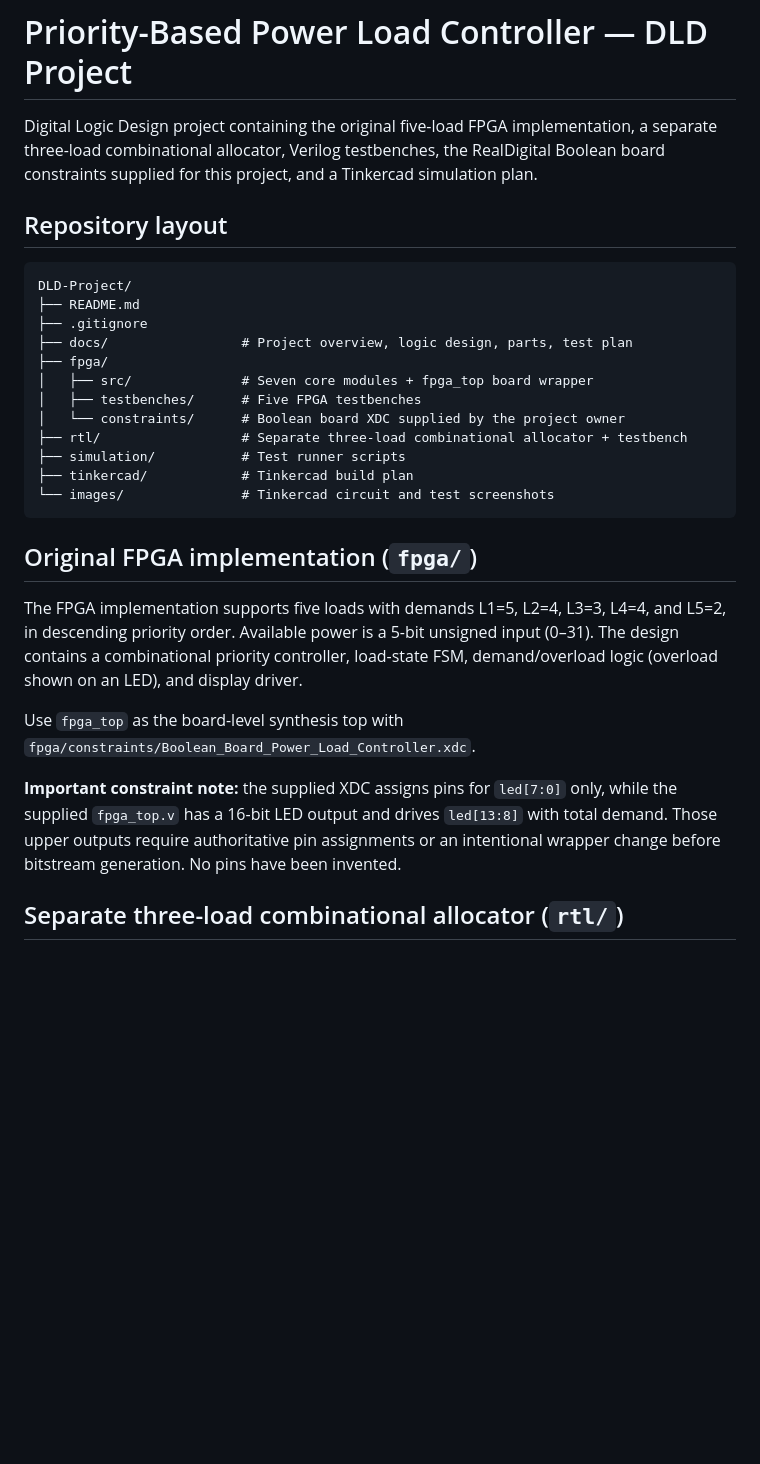
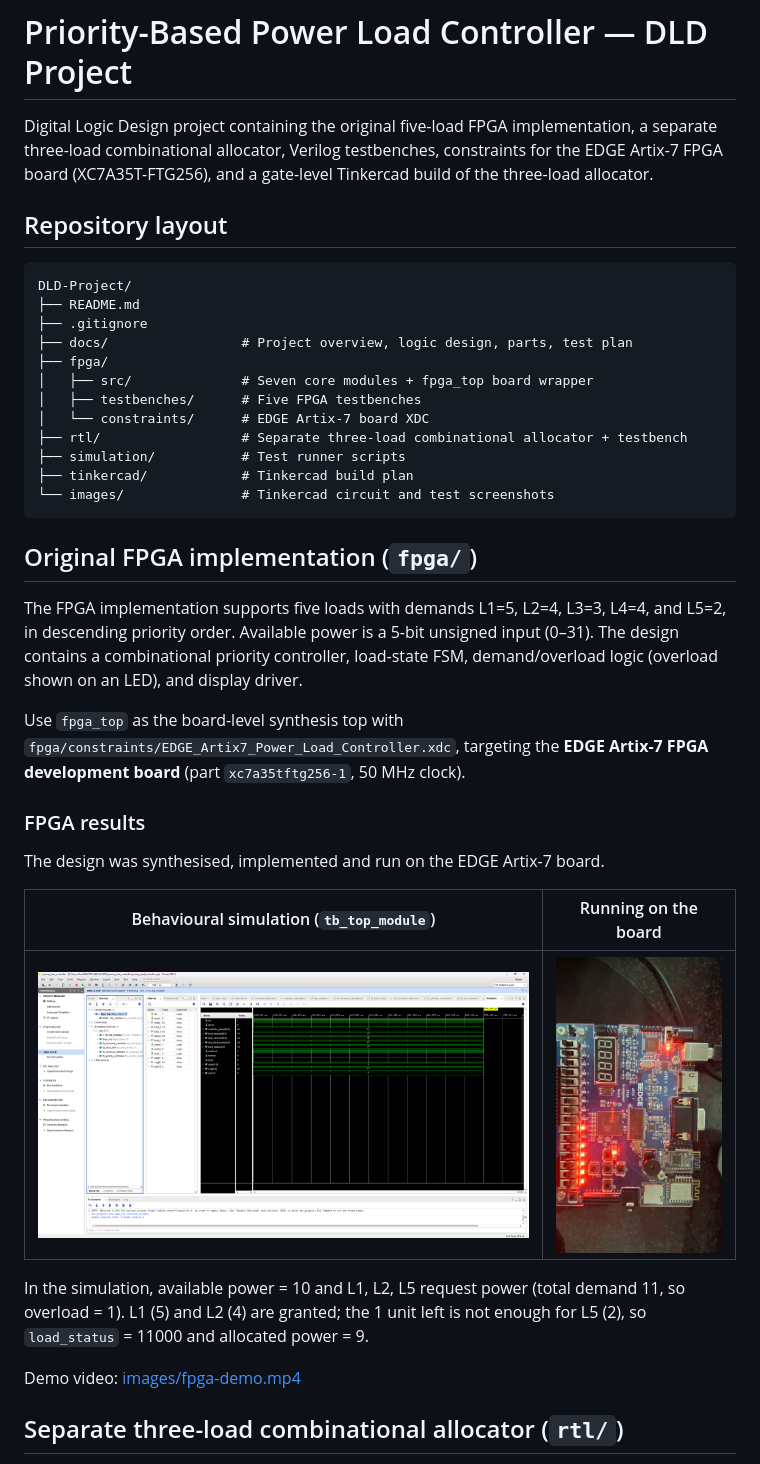
Before and after one commit to Bhavagna-kr/DLD-Project, a Markdown page: README.md, the part around the change. Rendered like a GitHub page; pictures changed too: images/fpga-board.jpg (added), images/fpga-simulation.png (added); blank space fills up the shorter version.

```diff
--- a/README.md
+++ b/README.md
@@ -1,6 +1,6 @@
 # Priority-Based Power Load Controller — DLD Project
 
-Digital Logic Design project containing the original five-load FPGA implementation, a separate three-load combinational allocator, Verilog testbenches, the RealDigital Boolean board constraints supplied for this project, and a Tinkercad simulation plan.
+Digital Logic Design project containing the original five-load FPGA implementation, a separate three-load combinational allocator, Verilog testbenches, constraints for the EDGE Artix-7 FPGA board (XC7A35T-FTG256), and a gate-level Tinkercad build of the three-load allocator.
 
 ## Repository layout
 
@@ -12,7 +12,7 @@ DLD-Project/
 ├── fpga/
 │   ├── src/              # Seven core modules + fpga_top board wrapper
 │   ├── testbenches/      # Five FPGA testbenches
-│   └── constraints/      # Boolean board XDC supplied by the project owner
+│   └── constraints/      # EDGE Artix-7 board XDC
 ├── rtl/                  # Separate three-load combinational allocator + testbench
 ├── simulation/           # Test runner scripts
 ├── tinkercad/            # Tinkercad build plan
@@ -23,9 +23,19 @@ DLD-Project/
 
 The FPGA implementation supports five loads with demands L1=5, L2=4, L3=3, L4=4, and L5=2, in descending priority order. Available power is a 5-bit unsigned input (0–31). The design contains a combinational priority controller, load-state FSM, demand/overload logic (overload shown on an LED), and display driver.
 
-Use `fpga_top` as the board-level synthesis top with `fpga/constraints/Boolean_Board_Power_Load_Controller.xdc`.
+Use `fpga_top` as the board-level synthesis top with `fpga/constraints/EDGE_Artix7_Power_Load_Controller.xdc`, targeting the **EDGE Artix-7 FPGA development board** (part `xc7a35tftg256-1`, 50 MHz clock).
 
-**Important constraint note:** the supplied XDC assigns pins for `led[7:0]` only, while the supplied `fpga_top.v` has a 16-bit LED output and drives `led[13:8]` with total demand. Those upper outputs require authoritative pin assignments or an intentional wrapper change before bitstream generation. No pins have been invented.
+### FPGA results
+
+The design was synthesised, implemented and run on the EDGE Artix-7 board.
+
+| Behavioural simulation (`tb_top_module`) | Running on the board |
+|---|---|
+| ![Vivado simulation](images/fpga-simulation.png) | ![EDGE Artix-7 board running the design](images/fpga-board.jpg) |
+
+In the simulation, available power = 10 and L1, L2, L5 request power (total demand 11, so overload = 1). L1 (5) and L2 (4) are granted; the 1 unit left is not enough for L5 (2), so `load_status` = 11000 and allocated power = 9.
+
+Demo video: [images/fpga-demo.mp4](images/fpga-demo.mp4)
 
 ## Separate three-load combinational allocator (`rtl/`)
 
```
Also changed, not shown: fpga/README.md (+6 -7 lines), 5 other files.
